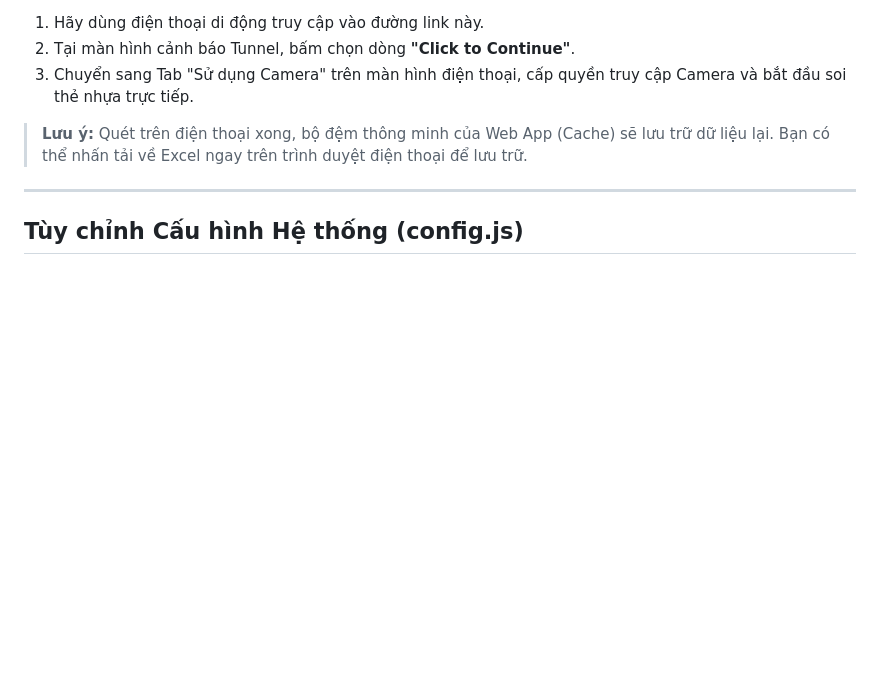
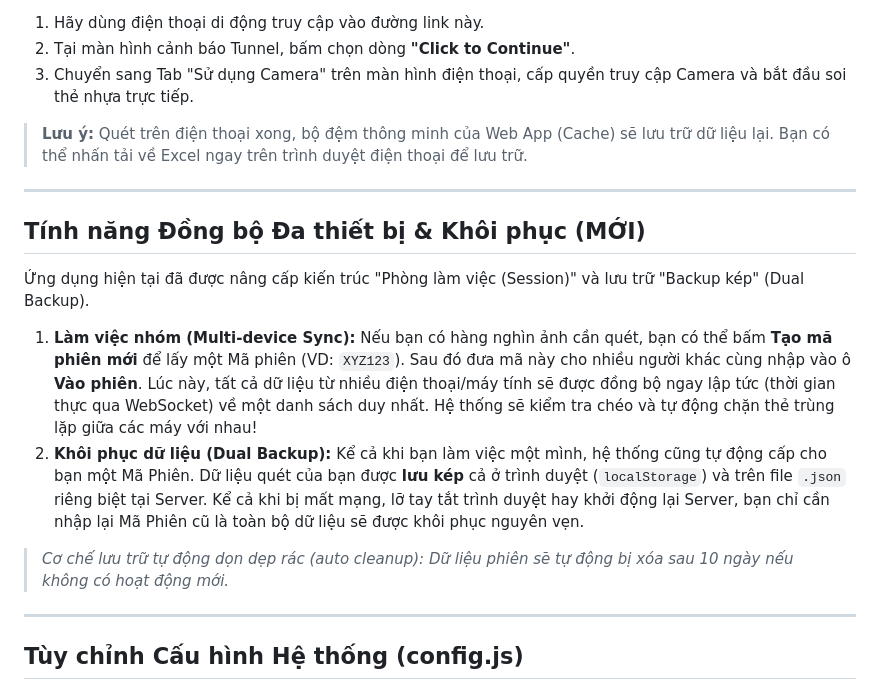
Before and after one commit to vonguyendang/cccd-qr-excel, a Markdown page: web-app/README.md, the part around the change. Drawn GitHub-style; blank space fills up the shorter version.

Commit message:
docs: document multi-device sync and backup
- Add multi-device sync feature details
- Document dual backup and data recovery
- Explain 10-day automatic data cleanup

```diff
--- a/web-app/README.md
+++ b/web-app/README.md
@@ -50,6 +50,15 @@ Hệ thống sẽ trả về một đường link ngẫu nhiên (Ví dụ: `http
 
 ---
 
+## Tính năng Đồng bộ Đa thiết bị & Khôi phục (MỚI)
+
+Ứng dụng hiện tại đã được nâng cấp kiến trúc "Phòng làm việc (Session)" và lưu trữ "Backup kép" (Dual Backup).
+1. **Làm việc nhóm (Multi-device Sync):** Nếu bạn có hàng nghìn ảnh cần quét, bạn có thể bấm **Tạo mã phiên mới** để lấy một Mã phiên (VD: `XYZ123`). Sau đó đưa mã này cho nhiều người khác cùng nhập vào ô **Vào phiên**. Lúc này, tất cả dữ liệu từ nhiều điện thoại/máy tính sẽ được đồng bộ ngay lập tức (thời gian thực qua WebSocket) về một danh sách duy nhất. Hệ thống sẽ kiểm tra chéo và tự động chặn thẻ trùng lặp giữa các máy với nhau!
+2. **Khôi phục dữ liệu (Dual Backup):** Kể cả khi bạn làm việc một mình, hệ thống cũng tự động cấp cho bạn một Mã Phiên. Dữ liệu quét của bạn được **lưu kép** cả ở trình duyệt (`localStorage`) và trên file `.json` riêng biệt tại Server. Kể cả khi bị mất mạng, lỡ tay tắt trình duyệt hay khởi động lại Server, bạn chỉ cần nhập lại Mã Phiên cũ là toàn bộ dữ liệu sẽ được khôi phục nguyên vẹn.
+> *Cơ chế lưu trữ tự động dọn dẹp rác (auto cleanup): Dữ liệu phiên sẽ tự động bị xóa sau 10 ngày nếu không có hoạt động mới.*
+
+---
+
 ## Tùy chỉnh Cấu hình Hệ thống (config.js)
 
 Để giúp việc tinh chỉnh trở nên dễ dàng và tập trung, hệ thống Web App đã được trang bị file cấu hình tổng. Bạn không cần phải tìm kiếm trong các file logic phức tạp nữa.
```
Also changed, not shown: README.md (+1 -0 lines).
